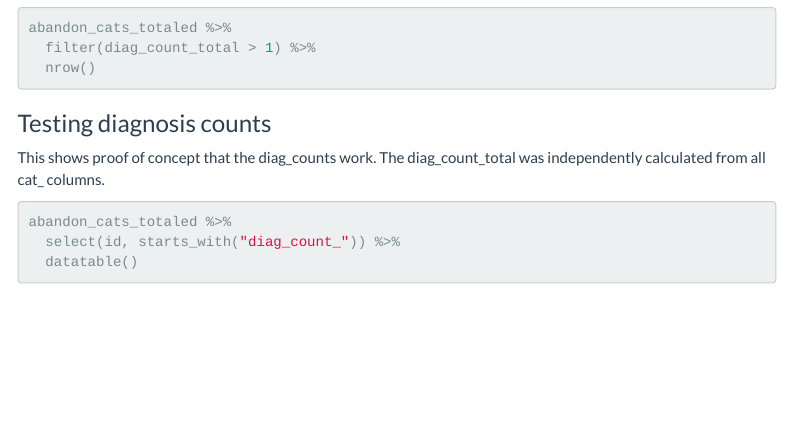
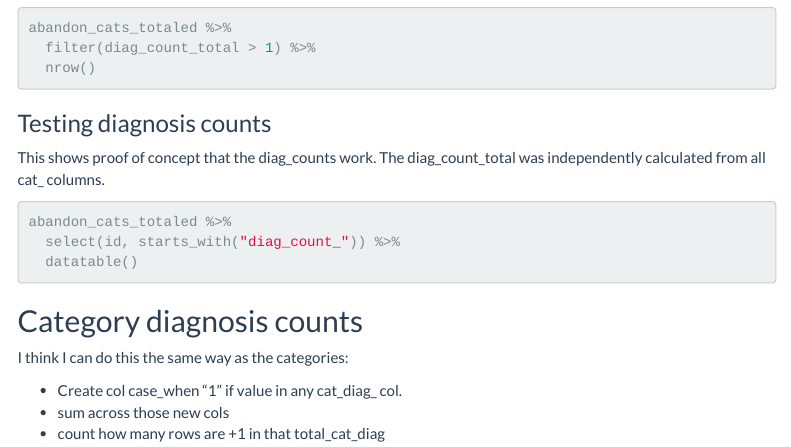
Before and after one commit to utdata/chj-lindstrom-dfcs, an R Markdown document (diagnosis-02-category.Rmd): the page in a window 1100 px wide, from 2620 px down. Rendered offline with R 4.5, knitr and Pandoc, with nearby package versions; the code is not run, so its results and figures are left out; menus at the side of the page are left out.

Commit message:
cat_diag_count notes

````diff
--- a/diagnosis-02-category.Rmd
+++ b/diagnosis-02-category.Rmd
@@ -141,3 +141,11 @@ abandon_cats_totaled %>%
   select(id, starts_with("diag_count_")) %>%
   datatable()
 ```
+
+## Category diagnosis counts
+
+I think I can do this the same way as the categories:
+
+- Create col case_when "1" if value in any cat_diag_ col.
+- sum across those new cols
+- count how many rows are +1 in that total_cat_diag
````
Also changed, not shown: 1 other file.
